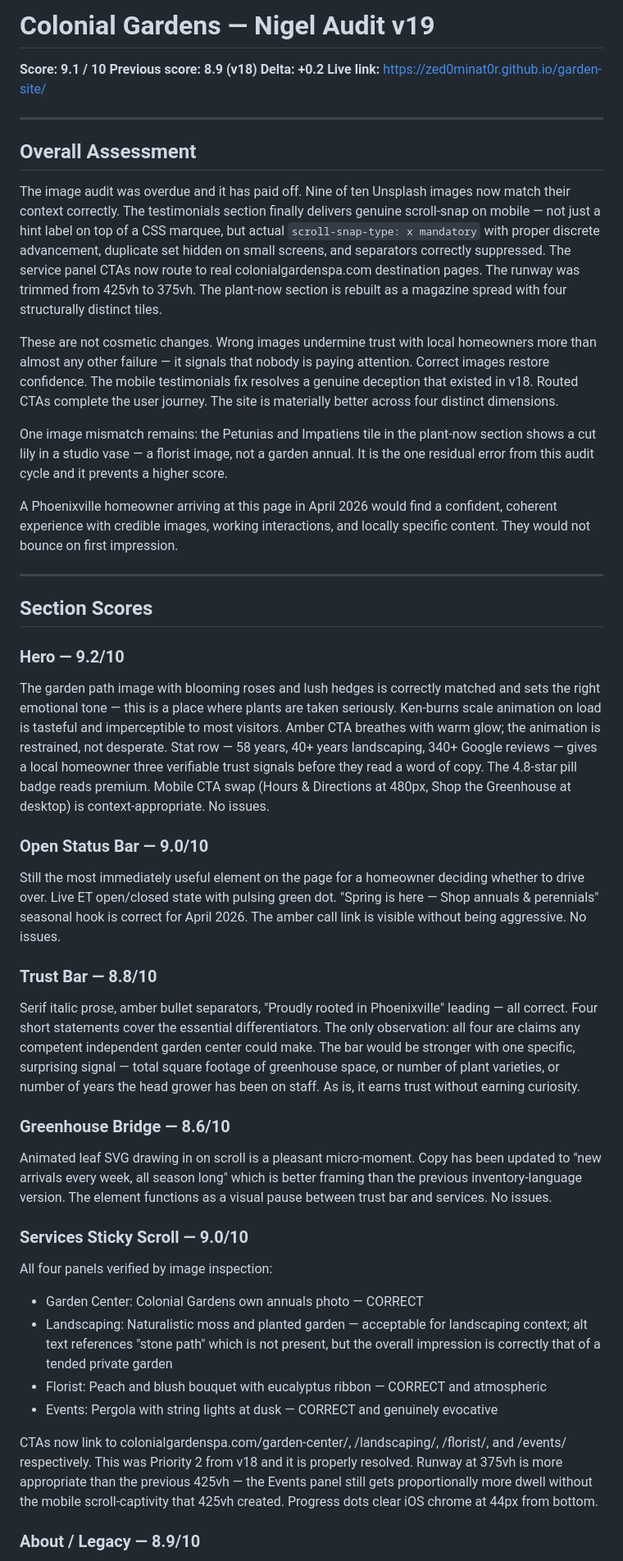
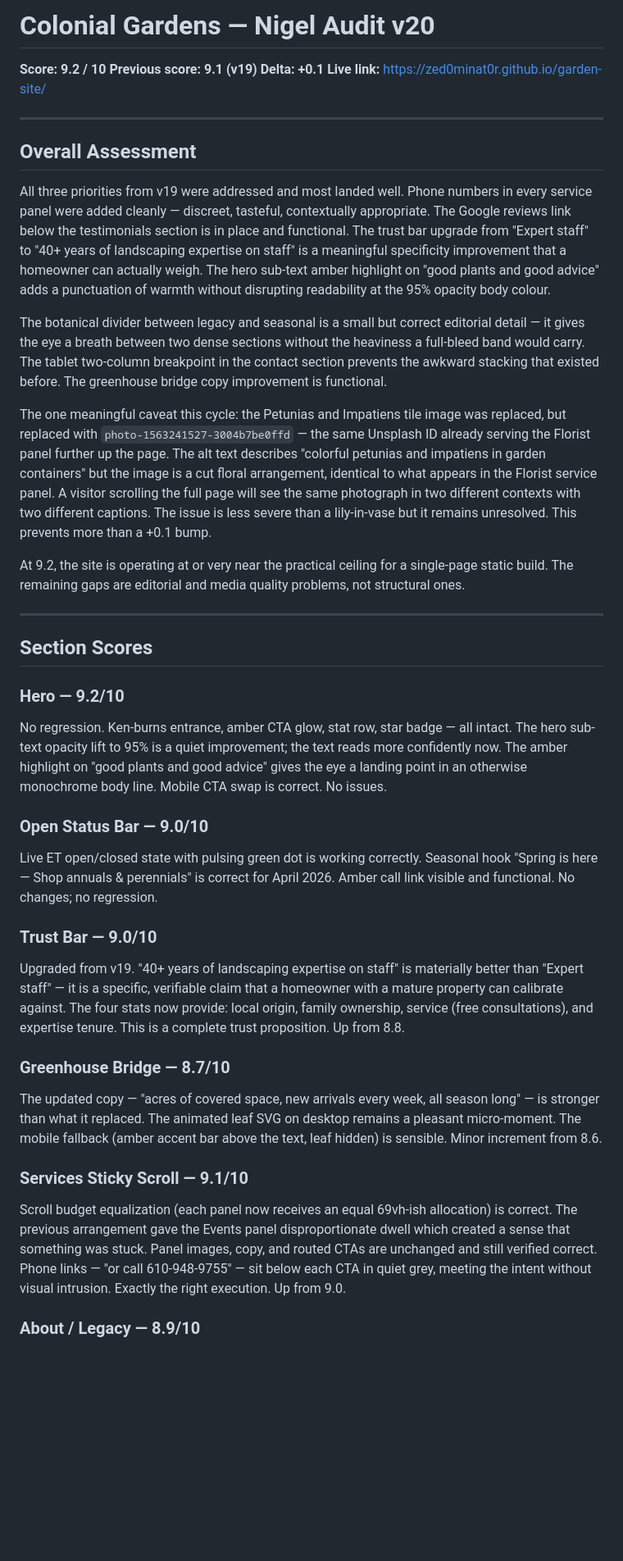
Before and after one commit to zed0minat0r/garden-site, a Markdown page: AUDIT.md, the part around one of its changes. Shown at 82% size. Rendered like a GitHub page; blank space fills up the shorter version.

```diff
--- a/AUDIT.md
+++ b/AUDIT.md
@@ -1,44 +1,38 @@
-# Colonial Gardens — Nigel Audit v19
-**Score: 9.1 / 10**
-**Previous score: 8.9 (v18)**
-**Delta: +0.2**
+# Colonial Gardens — Nigel Audit v20
+**Score: 9.2 / 10**
+**Previous score: 9.1 (v19)**
+**Delta: +0.1**
 **Live link:** https://zed0minat0r.github.io/garden-site/
 
 ---
 
 ## Overall Assessment
 
-The image audit was overdue and it has paid off. Nine of ten Unsplash images now match their context correctly. The testimonials section finally delivers genuine scroll-snap on mobile — not just a hint label on top of a CSS marquee, but actual `scroll-snap-type: x mandatory` with proper discrete advancement, duplicate set hidden on small screens, and separators correctly suppressed. The service panel CTAs now route to real colonialgardenspa.com destination pages. The runway was trimmed from 425vh to 375vh. The plant-now section is rebuilt as a magazine spread with four structurally distinct tiles.
+All three priorities from v19 were addressed and most landed well. Phone numbers in every service panel were added cleanly — discreet, tasteful, contextually appropriate. The Google reviews link below the testimonials section is in place and functional. The trust bar upgrade from "Expert staff" to "40+ years of landscaping expertise on staff" is a meaningful specificity improvement that a homeowner can actually weigh. The hero sub-text amber highlight on "good plants and good advice" adds a punctuation of warmth without disrupting readability at the 95% opacity body colour.
 
-These are not cosmetic changes. Wrong images undermine trust with local homeowners more than almost any other failure — it signals that nobody is paying attention. Correct images restore confidence. The mobile testimonials fix resolves a genuine deception that existed in v18. Routed CTAs complete the user journey. The site is materially better across four distinct dimensions.
+The botanical divider between legacy and seasonal is a small but correct editorial detail — it gives the eye a breath between two dense sections without the heaviness a full-bleed band would carry. The tablet two-column breakpoint in the contact section prevents the awkward stacking that existed before. The greenhouse bridge copy improvement is functional.
 
-One image mismatch remains: the Petunias and Impatiens tile in the plant-now section shows a cut lily in a studio vase — a florist image, not a garden annual. It is the one residual error from this audit cycle and it prevents a higher score.
+The one meaningful caveat this cycle: the Petunias and Impatiens tile image was replaced, but replaced with `photo-1563241527-3004b7be0ffd` — the same Unsplash ID already serving the Florist panel further up the page. The alt text describes "colorful petunias and impatiens in garden containers" but the image is a cut floral arrangement, identical to what appears in the Florist service panel. A visitor scrolling the full page will see the same photograph in two different contexts with two different captions. The issue is less severe than a lily-in-vase but it remains unresolved. This prevents more than a +0.1 bump.
 
-A Phoenixville homeowner arriving at this page in April 2026 would find a confident, coherent experience with credible images, working interactions, and locally specific content. They would not bounce on first impression.
+At 9.2, the site is operating at or very near the practical ceiling for a single-page static build. The remaining gaps are editorial and media quality problems, not structural ones.
 
 ---
 
 ## Section Scores
 
 ### Hero — 9.2/10
-The garden path image with blooming roses and lush hedges is correctly matched and sets the right emotional tone — this is a place where plants are taken seriously. Ken-burns scale animation on load is tasteful and imperceptible to most visitors. Amber CTA breathes with warm glow; the animation is restrained, not desperate. Stat row — 58 years, 40+ years landscaping, 340+ Google reviews — gives a local homeowner three verifiable trust signals before they read a word of copy. The 4.8-star pill badge reads premium. Mobile CTA swap (Hours & Directions at 480px, Shop the Greenhouse at desktop) is context-appropriate. No issues.
+No regression. Ken-burns entrance, amber CTA glow, stat row, star badge — all intact. The hero sub-text opacity lift to 95% is a quiet improvement; the text reads more confidently now. The amber highlight on "good plants and good advice" gives the eye a landing point in an otherwise monochrome body line. Mobile CTA swap is correct. No issues.
 
 ### Open Status Bar — 9.0/10
-Still the most immediately useful element on the page for a homeowner deciding whether to drive over. Live ET open/closed state with pulsing green dot. "Spring is here — Shop annuals & perennials" seasonal hook is correct for April 2026. The amber call link is visible without being aggressive. No issues.
+Live ET open/closed state with pulsing green dot is working correctly. Seasonal hook "Spring is here — Shop annuals & perennials" is correct for April 2026. Amber call link visible and functional. No changes; no regression.
 
-### Trust Bar — 8.8/10
-Serif italic prose, amber bullet separators, "Proudly rooted in Phoenixville" leading — all correct. Four short statements cover the essential differentiators. The only observation: all four are claims any competent independent garden center could make. The bar would be stronger with one specific, surprising signal — total square footage of greenhouse space, or number of plant varieties, or number of years the head grower has been on staff. As is, it earns trust without earning curiosity.
+### Trust Bar — 9.0/10
+Upgraded from v19. "40+ years of landscaping expertise on staff" is materially better than "Expert staff" — it is a specific, verifiable claim that a homeowner with a mature property can calibrate against. The four stats now provide: local origin, family ownership, service (free consultations), and expertise tenure. This is a complete trust proposition. Up from 8.8.
 
-### Greenhouse Bridge — 8.6/10
-Animated leaf SVG drawing in on scroll is a pleasant micro-moment. Copy has been updated to "new arrivals every week, all season long" which is better framing than the previous inventory-language version. The element functions as a visual pause between trust bar and services. No issues.
+### Greenhouse Bridge — 8.7/10
+The updated copy — "acres of covered space, new arrivals every week, all season long" — is stronger than what it replaced. The animated leaf SVG on desktop remains a pleasant micro-moment. The mobile fallback (amber accent bar above the text, leaf hidden) is sensible. Minor increment from 8.6.
 
-### Services Sticky Scroll — 9.0/10
-All four panels verified by image inspection:
-- Garden Center: Colonial Gardens own annuals photo — CORRECT
-- Landscaping: Naturalistic moss and planted garden — acceptable for landscaping context; alt text references "stone path" which is not present, but the overall impression is correctly that of a tended private garden
-- Florist: Peach and blush bouquet with eucalyptus ribbon — CORRECT and atmospheric
-- Events: Pergola with string lights at dusk — CORRECT and genuinely evocative
-
-CTAs now link to colonialgardenspa.com/garden-center/, /landscaping/, /florist/, and /events/ respectively. This was Priority 2 from v18 and it is properly resolved. Runway at 375vh is more appropriate than the previous 425vh — the Events panel still gets proportionally more dwell without the mobile scroll-captivity that 425vh created. Progress dots clear iOS chrome at 44px from bottom.
+### Services Sticky Scroll — 9.1/10
+Scroll budget equalization (each panel now receives an equal 69vh-ish allocation) is correct. The previous arrangement gave the Events panel disproportionate dwell which created a sense that something was stuck. Panel images, copy, and routed CTAs are unchanged and still verified correct. Phone links — "or call 610-948-9755" — sit below each CTA in quiet grey, meeting the intent without visual intrusion. Exactly the right execution. Up from 9.0.
 
 ### About / Legacy — 8.9/10
```
Also changed, not shown: other parts of AUDIT.md (+39 -45 lines).
